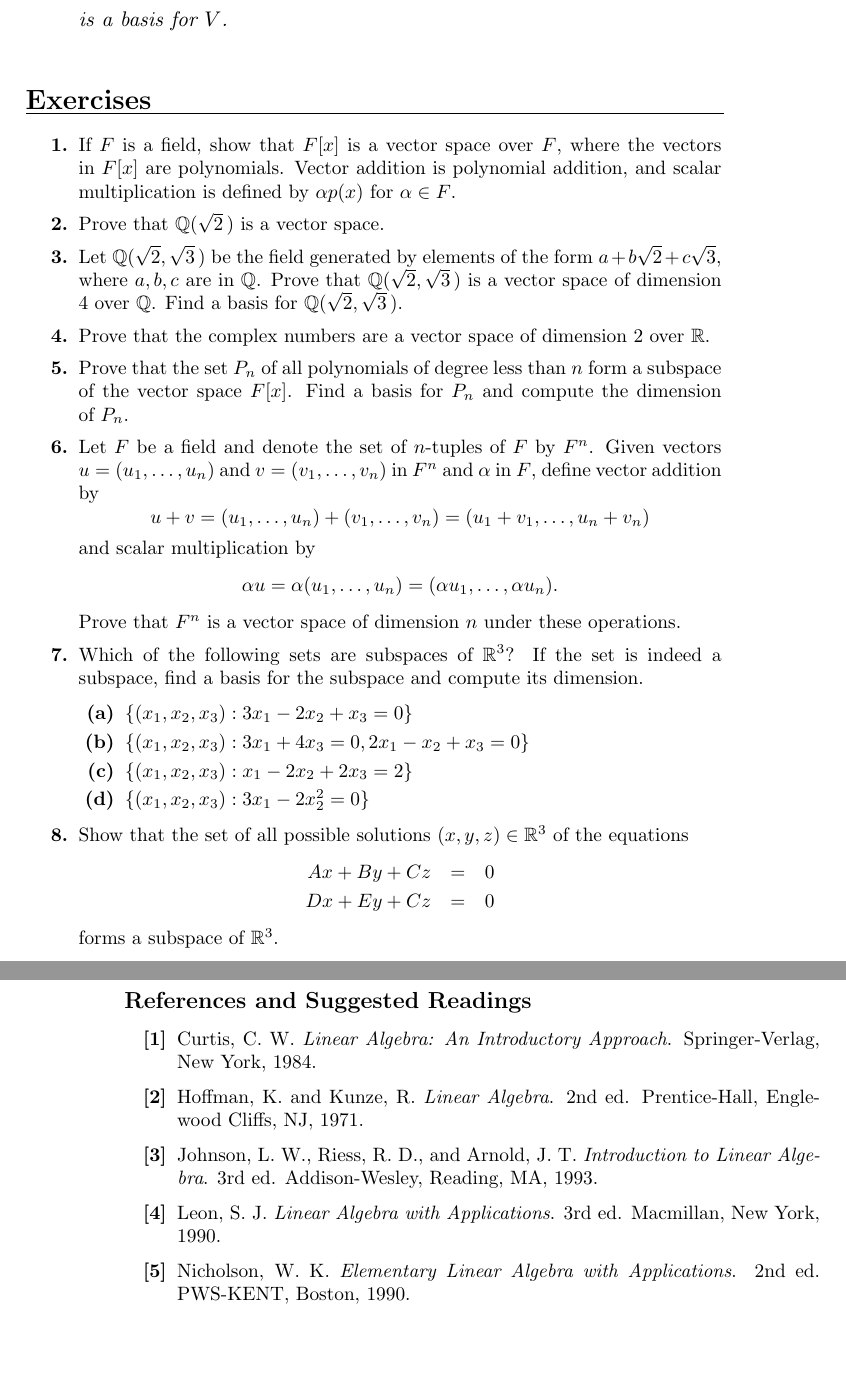
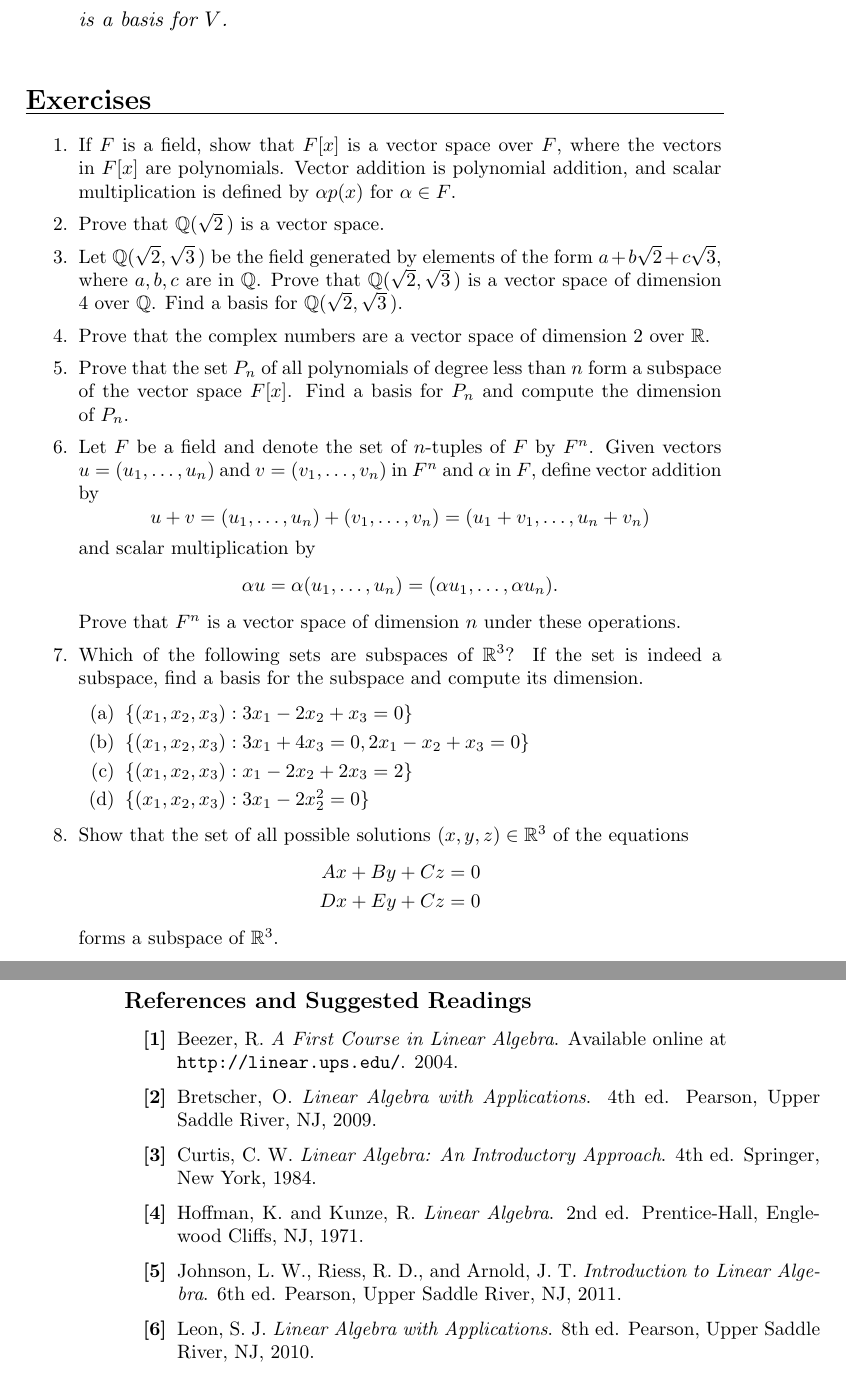
Before and after one commit to twjudson/aata, a LaTeX thesis (aata.tex, which reads macros.tex, vect.tex): two parts of pages 333 and 336 of 400, joined at a grey line, cut so that both start at the same text, the shorter picture padded with empty space. Compiled offline with pdfLaTeX; a missing font is replaced by an installed copy or a similar font.

Commit message:
Chapter 20 updated.

```diff
--- a/macros.tex
+++ b/macros.tex
@@ -39,6 +39,8 @@ Proof.}}{\hspace{\fill} $\square$}
 \newcommand{\notsubset}{\not\subset}
 
 \newcommand{\lcm}{\operatorname{lcm}}
+
+\newcommand{\Hom}{\operatorname{Hom}} %Added operator \Hom - TWJ 8/19/2010
 
 \newcommand{\cis}{\operatorname{cis}}
 
--- a/vect.tex
+++ b/vect.tex
@@ -471,36 +471,36 @@ is a basis for $V$.
 \begin{enumerate}
 
 
-\bf\item\rm
+\item
 If $F$ is a field, show that $F[x]$ is a vector space over $F$, where
 the vectors in $F[x]$ are polynomials.  Vector addition is polynomial
 addition, and scalar multiplication is defined by $\alpha p(x)$ for
 $\alpha \in F$.
 
-\bf\item\rm
-Prove that ${\Bbb Q }( \sqrt{2}\, )$ is a vector space.
+\item
+Prove that ${\mathbb Q }( \sqrt{2}\, )$ is a vector space.
 
 
-\bf\item\rm
-Let ${\Bbb Q }( \sqrt{2}, \sqrt{3}\, )$ be the field generated by
+\item
+Let ${\mathbb Q }( \sqrt{2}, \sqrt{3}\, )$ be the field generated by
 elements of the form $a + b \sqrt{2}  + c \sqrt{3}$, where $a, b, c$
-are in ${\Bbb Q}$. Prove that ${\Bbb Q }( \sqrt{2}, \sqrt{3}\, )$ is a
-vector space of dimension 4 over ${\Bbb Q}$.  Find a basis for
-${\Bbb Q }( \sqrt{2}, \sqrt{3}\, )$.
+are in ${\mathbb Q}$. Prove that ${\mathbb Q }( \sqrt{2}, \sqrt{3}\, )$ is a
+vector space of dimension 4 over ${\mathbb Q}$.  Find a basis for
+${\mathbb Q }( \sqrt{2}, \sqrt{3}\, )$.
 
 
-\bf\item\rm
+\item
 Prove that the complex numbers are a vector space of dimension 2
-over ${\Bbb R}$.
+over ${\mathbb R}$.
 
 
-\bf\item\rm
+\item
 Prove that the set $P_n$ of all polynomials of degree less than $n$
 form a subspace of the vector space $F[x]$. Find a basis for $P_n$ and
 compute the dimension of~$P_n$.
 
 
-\bf\item\rm
+\item
 Let $F$ be a field and denote the set of $n$-tuples of $F$ by $F^n$.
 Given vectors $u = (u_1, \ldots, u_n)$ and $v = (v_1, \ldots, v_n)$ in
 $F^n$ and $\alpha$ in $F$, define vector addition by
@@ -517,34 +517,34 @@ Prove that $F^n$ is a vector space of dimension $n$ under these
 operations.
 
 
-\bf\item\rm
-Which of the following sets are subspaces of ${\Bbb R}^3$? If the set
+\item
+Which of the following sets are subspaces of ${\mathbb R}^3$? If the set
 is indeed a subspace, find a basis for the subspace and compute its
 dimension.
 \begin{enumerate}
 
-  \bf\item\rm
+  \item
 $\{ (x_1, x_2, x_3) : 3 x_1 - 2 x_2 + x_3 = 0 \}$
 
-  \bf\item\rm
+  \item
 $\{ (x_1, x_2, x_3) : 3 x_1 + 4 x_3 = 0, 2 x_1 - x_2 + x_3 = 0 \}$
 
-  \bf\item\rm
+  \item
 $\{ (x_1, x_2, x_3) : x_1 - 2 x_2 + 2 x_3 = 2 \}$
 
-  \bf\item\rm
+  \item
 $\{ (x_1, x_2, x_3) : 3 x_1 - 2 x_2^2 = 0 \}$
 
 \end{enumerate}
 
 
-\bf\item\rm
-Show that the set of all possible solutions $(x, y, z) \in {\Bbb R}^3$
+\item
+Show that the set of all possible solutions $(x, y, z) \in {\mathbb R}^3$
 of the equations
-\begin{eqnarray*}
-Ax + B y + C z & = & 0 \\
-D x + E y + C z & = & 0
-\end{eqnarray*}
-forms a subspace of ${\Bbb R}^3$.
+\begin{align*}
+Ax + B y + C z & =  0 \\
+D x + E y + C z & =  0
+\end{align*}
+forms a subspace of ${\mathbb R}^3$.
 
 
@@ -733,31 +733,37 @@ $V^{\ast \ast}$.
 
 
 
-\subsection*{References and Suggested Readings}
+\subsection*{References and Suggested Readings}  %References updated - TWJ 8/19/2010
 
 
 {\small
 \begin{itemize}
 
-\item[{\bf [1]}]  %%%%%%%%%%%%%%checked
-Curtis, C. W. {\it Linear Algebra: An Introductory Approach}.
-Springer-Verlag, New York, 1984.
+\item[{\bf [1]}] %Reference added - TWJ 8/19/2010
+Beezer, R. {\it A First Course in Linear Algebra}.
+Available online at \\
+{\tt http://linear.ups.edu/}.  2004.
 
-\item[{\bf [2]}]
+\item[{\bf [2]}] %Reference added - TWJ 8/19/2010
+Bretscher, O. {\it Linear Algebra with Applications}. 4th ed.
+Pearson, Upper Saddle River, NJ, 2009.
+
+\item[{\bf [3]}]
+Curtis, C. W. {\it Linear Algebra: An Introductory Approach}. 4th ed.
+Springer, New York, 1984.
+
+\item[{\bf [4]}]
 Hoffman, K. and Kunze, R. {\it Linear Algebra}. 2nd ed.
 Prentice-Hall, Englewood Cliffs, NJ, 1971.
 
-\item[{\bf [3]}]
+\item[{\bf [5]}] %Reference updated.  Not yet published. - TWJ 8/19/2010
 Johnson, L. W., Riess, R. D., and Arnold, J. T. {\it Introduction to
-Linear Algebra}. 3rd ed. Addison-Wesley, Reading, MA, 1993.
+Linear Algebra}. 6th ed.
+Pearson, Upper Saddle River, NJ, 2011.
 
-\item[{\bf [4]}]
-Leon, S. J. {\it Linear Algebra with Applications}. 3rd ed.
-Macmillan, New York, 1990.
-
-\item[{\bf [5]}]
-Nicholson, W. K. {\it Elementary Linear Algebra with Applications}.
-2nd ed. PWS-KENT, Boston, 1990.
+\item[{\bf [6]}] %Reference updated - TWJ 8/19/2010
+Leon, S. J. {\it Linear Algebra with Applications}. 8th ed.
+Pearson, Upper Saddle River, NJ, 2010.
 
 
 \end{itemize}
```
Also changed, not shown: vect.tex (134 more changed lines).
